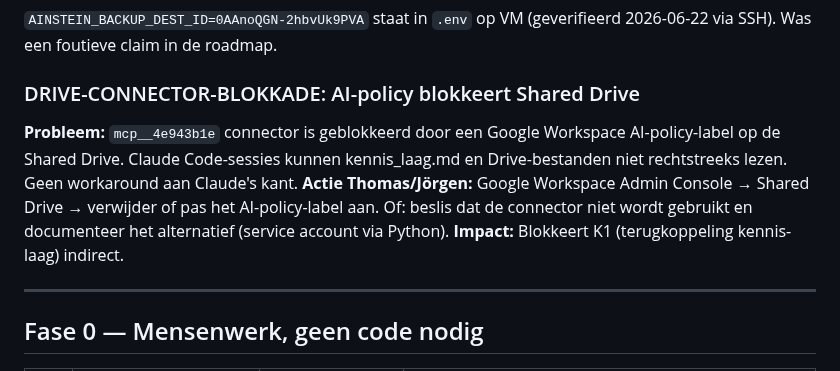
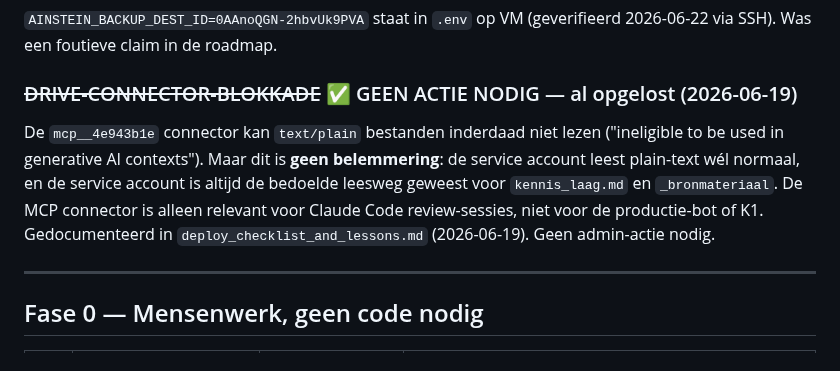
Before and after one commit to tthiadens-TT/Ainstein, a Markdown page: plans/ainstein-roadmap.md, the part around the change. GitHub-like rendering.

Commit message:
fix(roadmap): Drive-connector blokkade was al opgelost — geen actie nodig
Besluit 2026-06-19 (deploy_checklist_and_lessons.md): service account is de
bedoelde leesweg voor plain-text; MCP connector nooit de bedoeling.
K1 blokkeert hier niet op. Review 2026-06-22 bijgewerkt.

Co-Authored-By: Claude Sonnet 4.6 <noreply@anthropic.com>

```diff
--- a/plans/ainstein-roadmap.md
+++ b/plans/ainstein-roadmap.md
@@ -46,10 +46,8 @@ Vier aannames die het waard zijn te bevragen:
 ### ~~AINSTEIN-BACKUP-DEST: env var ontbreekt op VM~~ ✅ OPGELOST
 `AINSTEIN_BACKUP_DEST_ID=0AAnoQGN-2hbvUk9PVA` staat in `.env` op VM (geverifieerd 2026-06-22 via SSH). Was een foutieve claim in de roadmap.
 
-### DRIVE-CONNECTOR-BLOKKADE: AI-policy blokkeert Shared Drive
-**Probleem:** `mcp__4e943b1e` connector is geblokkeerd door een Google Workspace AI-policy-label op de Shared Drive. Claude Code-sessies kunnen kennis_laag.md en Drive-bestanden niet rechtstreeks lezen. Geen workaround aan Claude's kant.
-**Actie Thomas/Jörgen:** Google Workspace Admin Console → Shared Drive → verwijder of pas het AI-policy-label aan. Of: beslis dat de connector niet wordt gebruikt en documenteer het alternatief (service account via Python).
-**Impact:** Blokkeert K1 (terugkoppeling kennis-laag) indirect.
+### ~~DRIVE-CONNECTOR-BLOKKADE~~ ✅ GEEN ACTIE NODIG — al opgelost (2026-06-19)
+De `mcp__4e943b1e` connector kan `text/plain` bestanden inderdaad niet lezen ("ineligible to be used in generative AI contexts"). Maar dit is **geen belemmering**: de service account leest plain-text wél normaal, en de service account is altijd de bedoelde leesweg geweest voor `kennis_laag.md` en `_bronmateriaal`. De MCP connector is alleen relevant voor Claude Code review-sessies, niet voor de productie-bot of K1. Gedocumenteerd in `deploy_checklist_and_lessons.md` (2026-06-19). Geen admin-actie nodig.
 
 ---
 
```
Also changed, not shown: reviews/2026-06-22.md (+2 -2 lines).
